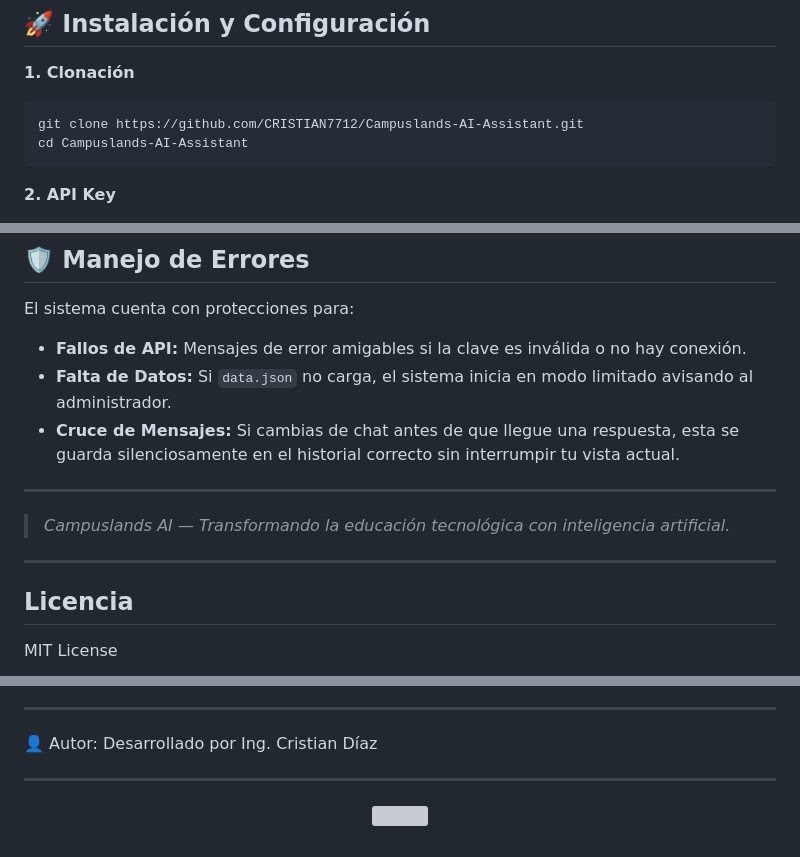
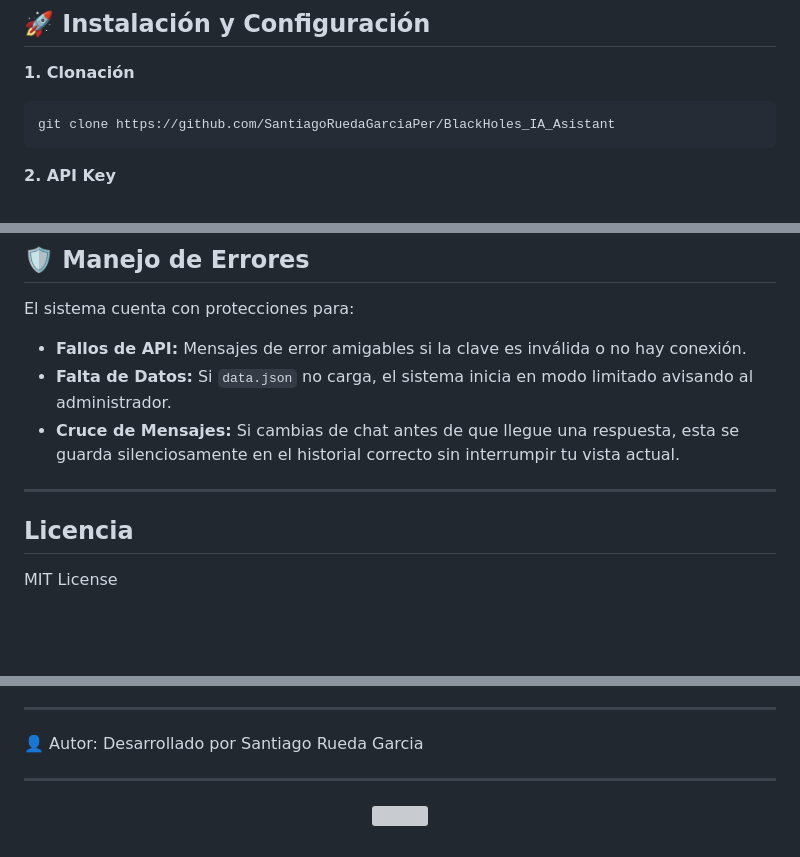
Before and after one commit to SantiagoRuedaGarciaPer/BlackHoles_IA_Asistant, a Markdown page: README.md, 3 parts joined by grey strips. Rendered like a GitHub page; blank space fills up the shorter version; grey boxes are pictures that could not be loaded.

Commit message:
Modify README for repository and author updates
Updated repository link and author information in README.

````diff
--- a/README.md
+++ b/README.md
@@ -51,8 +51,7 @@ Implementa una lógica de limpieza y optimización de recursos:
 
 **1. Clonación**
 ```bash
-git clone https://github.com/CRISTIAN7712/Campuslands-AI-Assistant.git
-cd Campuslands-AI-Assistant
+git clone https://github.com/SantiagoRuedaGarciaPer/BlackHoles_IA_Asistant
 ```
 
 **2. API Key**
@@ -95,10 +94,6 @@ El sistema cuenta con protecciones para:
 
 ---
 
-> *Campuslands AI — Transformando la educación tecnológica con inteligencia artificial.*
-
----
-
 ## Licencia
 
 MIT License
@@ -126,7 +121,7 @@ SOFTWARE.
 ---
 
 👤 Autor:
-Desarrollado por Ing. Cristian Díaz
+Desarrollado por Santiago Rueda Garcia
 
 ---
 <p align="center">
````
